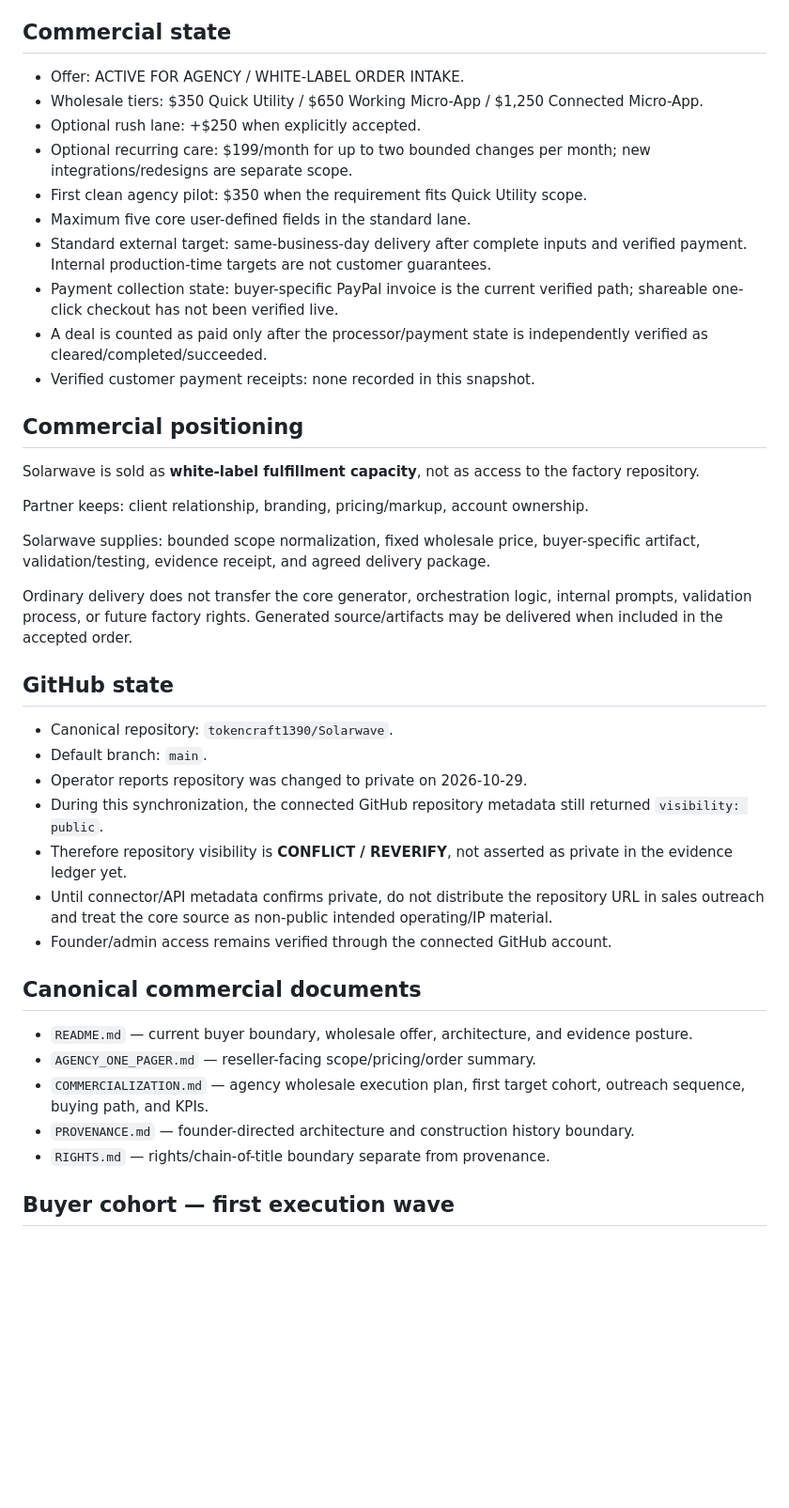
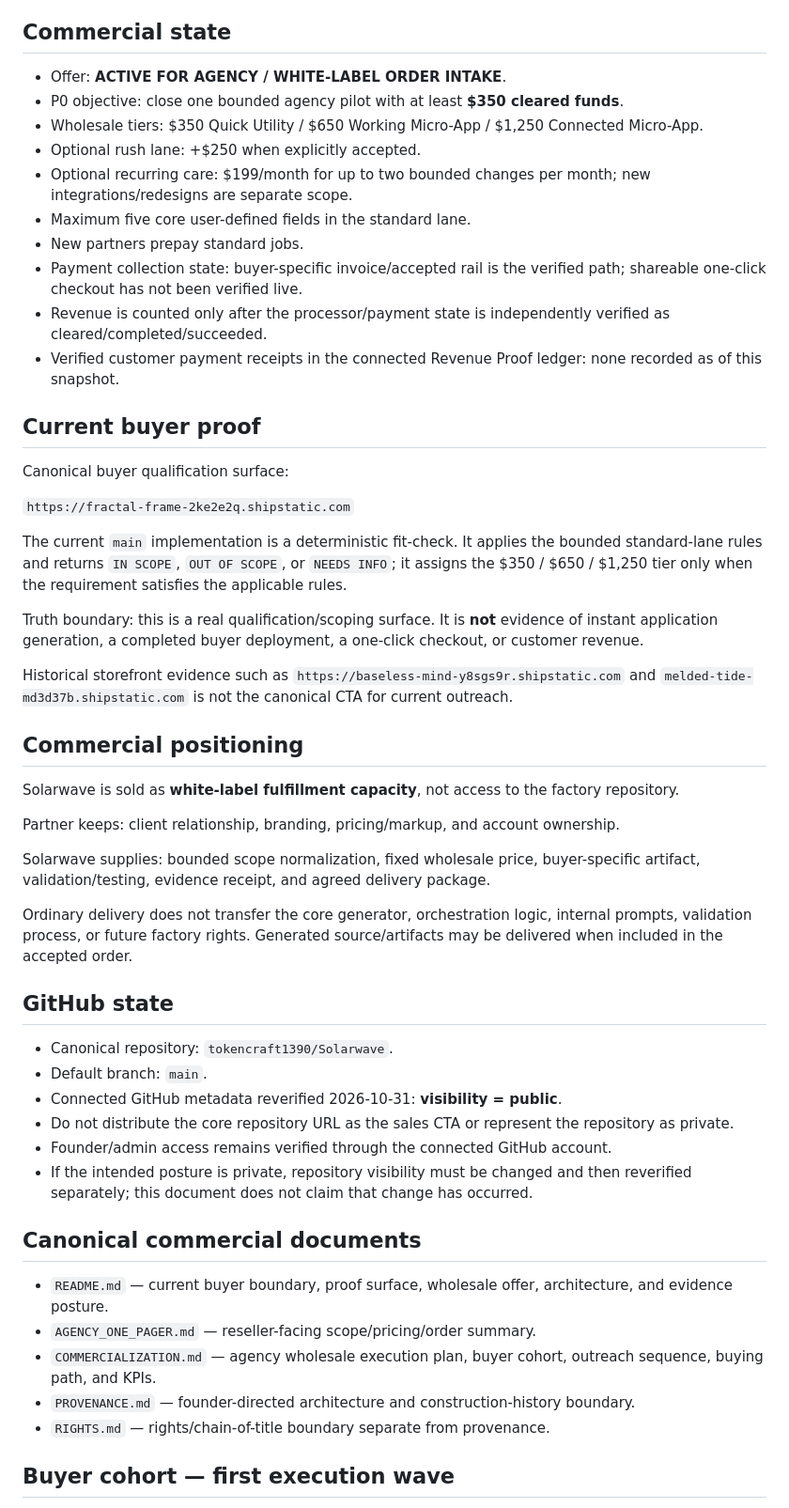
Before and after one commit to tokencraft1390/Solarwave, a Markdown page: STATE.md, the part around one of its changes. Shown at 94% size. GitHub-like rendering; blank space fills up the shorter version.

Commit message:
docs: refresh Solarwave state to current buyer fit-check

```diff
--- a/STATE.md
+++ b/STATE.md
@@ -4,22 +4,34 @@ Snapshot date: 2026-10-29
 
 ## Commercial state
 
-- Offer: ACTIVE FOR AGENCY / WHITE-LABEL ORDER INTAKE.
+- Offer: **ACTIVE FOR AGENCY / WHITE-LABEL ORDER INTAKE**.
+- P0 objective: close one bounded agency pilot with at least **$350 cleared funds**.
 - Wholesale tiers: $350 Quick Utility / $650 Working Micro-App / $1,250 Connected Micro-App.
 - Optional rush lane: +$250 when explicitly accepted.
 - Optional recurring care: $199/month for up to two bounded changes per month; new integrations/redesigns are separate scope.
-- First clean agency pilot: $350 when the requirement fits Quick Utility scope.
 - Maximum five core user-defined fields in the standard lane.
-- Standard external target: same-business-day delivery after complete inputs and verified payment. Internal production-time targets are not customer guarantees.
-- Payment collection state: buyer-specific PayPal invoice is the current verified path; shareable one-click checkout has not been verified live.
-- A deal is counted as paid only after the processor/payment state is independently verified as cleared/completed/succeeded.
-- Verified customer payment receipts: none recorded in this snapshot.
+- New partners prepay standard jobs.
+- Payment collection state: buyer-specific invoice/accepted rail is the verified path; shareable one-click checkout has not been verified live.
+- Revenue is counted only after the processor/payment state is independently verified as cleared/completed/succeeded.
+- Verified customer payment receipts in the connected Revenue Proof ledger: none recorded as of this snapshot.
+
+## Current buyer proof
+
+Canonical buyer qualification surface:
+
+`https://fractal-frame-2ke2e2q.shipstatic.com`
+
+The current `main` implementation is a deterministic fit-check. It applies the bounded standard-lane rules and returns `IN SCOPE`, `OUT OF SCOPE`, or `NEEDS INFO`; it assigns the $350 / $650 / $1,250 tier only when the requirement satisfies the applicable rules.
+
+Truth boundary: this is a real qualification/scoping surface. It is **not** evidence of instant application generation, a completed buyer deployment, a one-click checkout, or customer revenue.
+
+Historical storefront evidence such as `https://baseless-mind-y8sgs9r.shipstatic.com` and `melded-tide-md3d37b.shipstatic.com` is not the canonical CTA for current outreach.
 
 ## Commercial positioning
 
-Solarwave is sold as **white-label fulfillment capacity**, not as access to the factory repository.
+Solarwave is sold as **white-label fulfillment capacity**, not access to the factory repository.
 
-Partner keeps: client relationship, branding, pricing/markup, account ownership.
+Partner keeps: client relationship, branding, pricing/markup, and account ownership.
 
 Solarwave supplies: bounded scope normalization, fixed wholesale price, buyer-specific artifact, validation/testing, evidence receipt, and agreed delivery package.
 
@@ -29,18 +41,17 @@ Ordinary delivery does not transfer the core generator, orchestration logic, int
 
 - Canonical repository: `tokencraft1390/Solarwave`.
 - Default branch: `main`.
-- Operator reports repository was changed to private on 2026-10-29.
-- During this synchronization, the connected GitHub repository metadata still returned `visibility: public`.
-- Therefore repository visibility is **CONFLICT / REVERIFY**, not asserted as private in the evidence ledger yet.
-- Until connector/API metadata confirms private, do not distribute the repository URL in sales outreach and treat the core source as non-public intended operating/IP material.
+- Connected GitHub metadata reverified 2026-10-31: **visibility = public**.
+- Do not distribute the core repository URL as the sales CTA or represent the repository as private.
 - Founder/admin access remains verified through the connected GitHub account.
+- If the intended posture is private, repository visibility must be changed and then reverified separately; this document does not claim that change has occurred.
 
 ## Canonical commercial documents
 
-- `README.md` — current buyer boundary, wholesale offer, architecture, and evidence posture.
+- `README.md` — current buyer boundary, proof surface, wholesale offer, architecture, and evidence posture.
 - `AGENCY_ONE_PAGER.md` — reseller-facing scope/pricing/order summary.
-- `COMMERCIALIZATION.md` — agency wholesale execution plan, first target cohort, outreach sequence, buying path, and KPIs.
-- `PROVENANCE.md` — founder-directed architecture and construction history boundary.
+- `COMMERCIALIZATION.md` — agency wholesale execution plan, buyer cohort, outreach sequence, buying path, and KPIs.
+- `PROVENANCE.md` — founder-directed architecture and construction-history boundary.
 - `RIGHTS.md` — rights/chain-of-title boundary separate from provenance.
 
 ## Buyer cohort — first execution wave
```
Also changed, not shown: other parts of STATE.md (+18 -27 lines).
